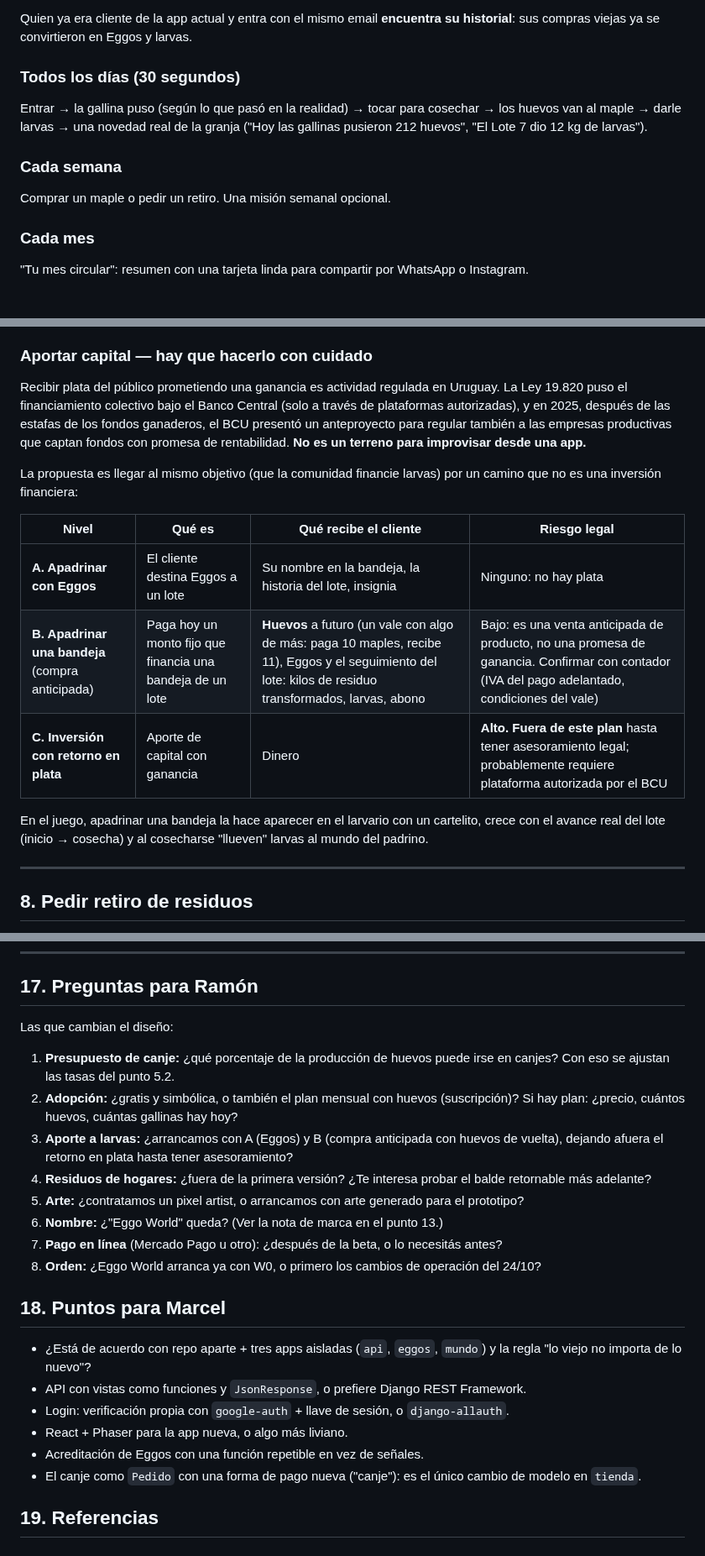
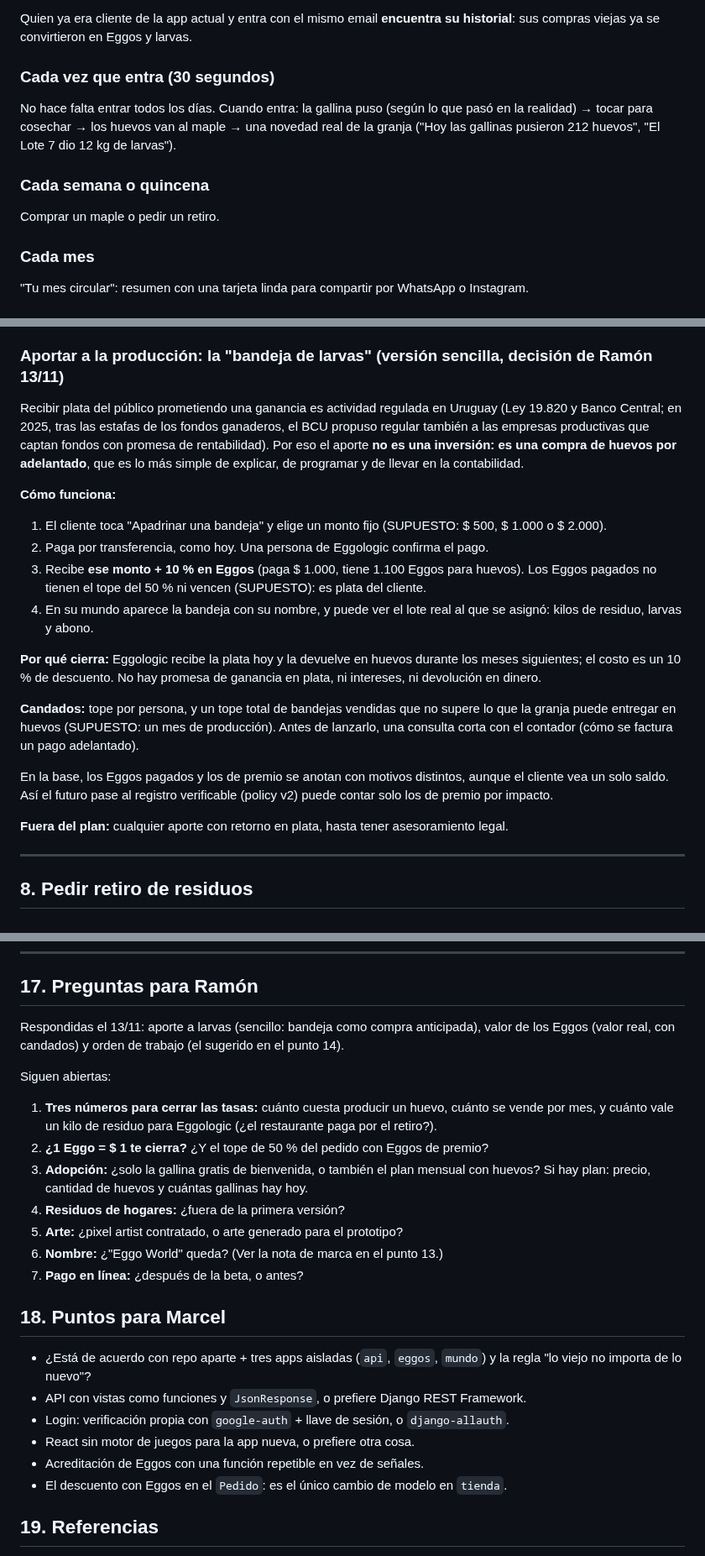
Before and after one commit to ramonaguileira/Eggologic_APP, a Markdown page: docs/eggo-world-plan-maestro.md, 3 parts joined by grey strips. Shown at 84% size. Rendered like a GitHub page.

```diff
--- a/docs/eggo-world-plan-maestro.md
+++ b/docs/eggo-world-plan-maestro.md
@@ -47,13 +56,13 @@ SUPUESTO: es **una sola app con dos modos**; el modo lo define el rol que ya exi
 
 Quien ya era cliente de la app actual y entra con el mismo email **encuentra su historial**: sus compras viejas ya se convirtieron en Eggos y larvas.
 
-### Todos los días (30 segundos)
+### Cada vez que entra (30 segundos)
 
-Entrar → la gallina puso (según lo que pasó en la realidad) → tocar para cosechar → los huevos van al maple → darle larvas → una novedad real de la granja ("Hoy las gallinas pusieron 212 huevos", "El Lote 7 dio 12 kg de larvas").
+No hace falta entrar todos los días. Cuando entra: la gallina puso (según lo que pasó en la realidad) → tocar para cosechar → los huevos van al maple → una novedad real de la granja ("Hoy las gallinas pusieron 212 huevos", "El Lote 7 dio 12 kg de larvas").
 
-### Cada semana
+### Cada semana o quincena
 
-Comprar un maple o pedir un retiro. Una misión semanal opcional.
+Comprar un maple o pedir un retiro.
 
 ### Cada mes
 
@@ -169,19 +184,24 @@ Se dice con honestidad: la gallina adoptada representa una parte del plantel, no
 - **Restaurante — trazabilidad real:** la app ya une cada retiro con su lote. Se puede contar la historia completa: *"Tus residuos del 14/10 entraron al Lote 7. El lote dio 12 kg de larvas y 30 kg de abono, y alimentó a las gallinas que pusieron 340 huevos."* Es lo más fuerte que tiene Eggologic para mostrar y ya está en los datos.
 - **Consumidor:** la larva que hay detrás de sus huevos (gramos de larva por huevo × huevos comprados), ya calculado en `impacto/calculos.py`.
 
-### Aportar capital — hay que hacerlo con cuidado
+### Aportar a la producción: la "bandeja de larvas" (versión sencilla, decisión de Ramón 13/11)
 
-Recibir plata del público prometiendo una ganancia es actividad regulada en Uruguay. La Ley 19.820 puso el financiamiento colectivo bajo el Banco Central (solo a través de plataformas autorizadas), y en 2025, después de las estafas de los fondos ganaderos, el BCU presentó un anteproyecto para regular también a las empresas productivas que captan fondos con promesa de rentabilidad. **No es un terreno para improvisar desde una app.**
+Recibir plata del público prometiendo una ganancia es actividad regulada en Uruguay (Ley 19.820 y Banco Central; en 2025, tras las estafas de los fondos ganaderos, el BCU propuso regular también a las empresas productivas que captan fondos con promesa de rentabilidad). Por eso el aporte **no es una inversión: es una compra de huevos por adelantado**, que es lo más simple de explicar, de programar y de llevar en la contabilidad.
 
-La propuesta es llegar al mismo objetivo (que la comunidad financie larvas) por un camino que no es una inversión financiera:
+**Cómo funciona:**
 
-| Nivel | Qué es | Qué recibe el cliente | Riesgo legal |
-| --- | --- | --- | --- |
-| **A. Apadrinar con Eggos** | El cliente destina Eggos a un lote | Su nombre en la bandeja, la historia del lote, insignia | Ninguno: no hay plata |
-| **B. Apadrinar una bandeja** (compra anticipada) | Paga hoy un monto fijo que financia una bandeja de un lote | **Huevos** a futuro (un vale con algo de más: paga 10 maples, recibe 11), Eggos y el seguimiento del lote: kilos de residuo transformados, larvas, abono | Bajo: es una venta anticipada de producto, no una promesa de ganancia. Confirmar con contador (IVA del pago adelantado, condiciones del vale) |
-| **C. Inversión con retorno en plata** | Aporte de capital con ganancia | Dinero | **Alto. Fuera de este plan** hasta tener asesoramiento legal; probablemente requiere plataforma autorizada por el BCU |
+1. El cliente toca "Apadrinar una bandeja" y elige un monto fijo (SUPUESTO: $ 500, $ 1.000 o $ 2.000).
+2. Paga por transferencia, como hoy. Una persona de Eggologic confirma el pago.
+3. Recibe **ese monto + 10 % en Eggos** (paga $ 1.000, tiene 1.100 Eggos para huevos). Los Eggos pagados no tienen el tope del 50 % ni vencen (SUPUESTO): es plata del cliente.
+4. En su mundo aparece la bandeja con su nombre, y puede ver el lote real al que se asignó: kilos de residuo, larvas y abono.
 
-En el juego, apadrinar una bandeja la hace aparecer en el larvario con un cartelito, crece con el avance real del lote (inicio → cosecha) y al cosecharse "llueven" larvas al mundo del padrino.
+**Por qué cierra:** Eggologic recibe la plata hoy y la devuelve en huevos durante los meses siguientes; el costo es un 10 % de descuento. No hay promesa de ganancia en plata, ni intereses, ni devolución en dinero.
+
+**Candados:** tope por persona, y un tope total de bandejas vendidas que no supere lo que la granja puede entregar en huevos (SUPUESTO: un mes de producción). Antes de lanzarlo, una consulta corta con el contador (cómo se factura un pago adelantado).
+
+En la base, los Eggos pagados y los de premio se anotan con motivos distintos, aunque el cliente vea un solo saldo. Así el futuro pase al registro verificable (policy v2) puede contar solo los de premio por impacto.
+
+**Fuera del plan:** cualquier aporte con retorno en plata, hasta tener asesoramiento legal.
 
 ---
 
@@ -390,25 +463,26 @@ W0 a W3 dan una app completa para consumidores. W4 suma a los restaurantes.
 
 ## 17. Preguntas para Ramón
 
-Las que cambian el diseño:
+Respondidas el 13/11: aporte a larvas (sencillo: bandeja como compra anticipada), valor de los Eggos (valor real, con candados) y orden de trabajo (el sugerido en el punto 14).
 
-1. **Presupuesto de canje:** ¿qué porcentaje de la producción de huevos puede irse en canjes? Con eso se ajustan las tasas del punto 5.2.
-2. **Adopción:** ¿gratis y simbólica, o también el plan mensual con huevos (suscripción)? Si hay plan: ¿precio, cuántos huevos, cuántas gallinas hay hoy?
-3. **Aporte a larvas:** ¿arrancamos con A (Eggos) y B (compra anticipada con huevos de vuelta), dejando afuera el retorno en plata hasta tener asesoramiento?
-4. **Residuos de hogares:** ¿fuera de la primera versión? ¿Te interesa probar el balde retornable más adelante?
-5. **Arte:** ¿contratamos un pixel artist, o arrancamos con arte generado para el prototipo?
+Siguen abiertas:
+
+1. **Tres números para cerrar las tasas:** cuánto cuesta producir un huevo, cuánto se vende por mes, y cuánto vale un kilo de residuo para Eggologic (¿el restaurante paga por el retiro?).
+2. **¿1 Eggo = $ 1 te cierra?** ¿Y el tope de 50 % del pedido con Eggos de premio?
+3. **Adopción:** ¿solo la gallina gratis de bienvenida, o también el plan mensual con huevos? Si hay plan: precio, cantidad de huevos y cuántas gallinas hay hoy.
+4. **Residuos de hogares:** ¿fuera de la primera versión?
+5. **Arte:** ¿pixel artist contratado, o arte generado para el prototipo?
 6. **Nombre:** ¿"Eggo World" queda? (Ver la nota de marca en el punto 13.)
-7. **Pago en línea** (Mercado Pago u otro): ¿después de la beta, o lo necesitás antes?
-8. **Orden:** ¿Eggo World arranca ya con W0, o primero los cambios de operación del 24/10?
+7. **Pago en línea:** ¿después de la beta, o antes?
 
 ## 18. Puntos para Marcel
 
 - ¿Está de acuerdo con repo aparte + tres apps aisladas (`api`, `eggos`, `mundo`) y la regla "lo viejo no importa de lo nuevo"?
 - API con vistas como funciones y `JsonResponse`, o prefiere Django REST Framework.
 - Login: verificación propia con `google-auth` + llave de sesión, o `django-allauth`.
-- React + Phaser para la app nueva, o algo más liviano.
+- React sin motor de juegos para la app nueva, o prefiere otra cosa.
 - Acreditación de Eggos con una función repetible en vez de señales.
-- El canje como `Pedido` con una forma de pago nueva ("canje"): es el único cambio de modelo en `tienda`.
+- El descuento con Eggos en el `Pedido`: es el único cambio de modelo en `tienda`.
 
 ## 19. Referencias
 
```
Also changed, not shown: other parts of docs/eggo-world-plan-maestro.md (+118 -50 lines).
